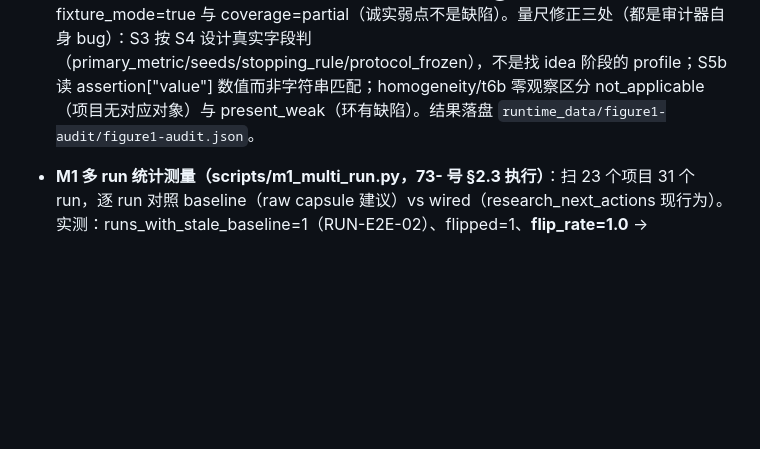
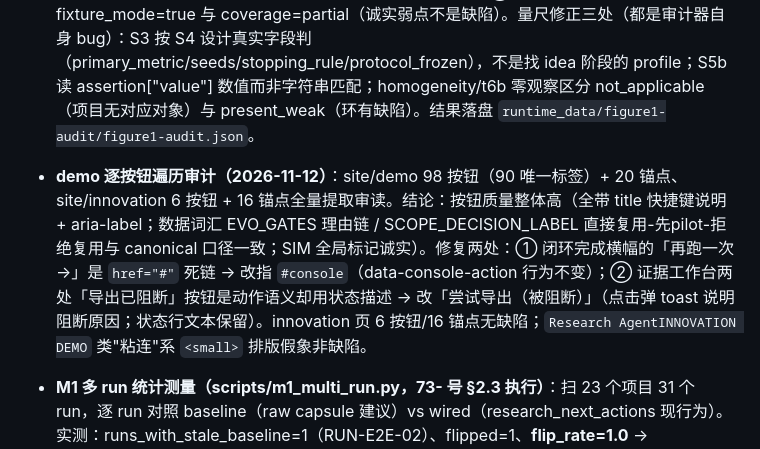
Before and after one commit to Yangxc0414/research-agent, a Markdown page: docs/fact-baseline.md, the part around the change. Rendered like a GitHub page; blank space fills up the shorter version.

Commit message:
docs(ledger): demo 逐按钮遍历审计记录（98 按钮/20 锚点审读，2 处修复）

```diff
--- a/docs/fact-baseline.md
+++ b/docs/fact-baseline.md
@@ -26,6 +26,7 @@
 - **反馈回指消费 + 委托骨架（feedback 0.5.0 / idea 0.25.0 / integration 0.50.0 / waitpoints 0.2.0，2026-11-11，71-§5 步 4/5 推进）**：图① 后三环从「记录化」升级为「判定 → 下一步动作」。`feedback.generation_constraints` 读反馈账本的 generation_constraint 行，逐条重算主/辅来源 sha256（belief_revision 主绑 idea-review.json、辅绑 idea.json——评审或标题任一变化即失效），stale 默认拒绝入 stale 清单；idea 模块消费新鲜约束：t6b 把已执行否证条件携带进新候选 falsification、belief_revision 对「revise or drop」同名候选 shortlist 降权（`feedback_demoted`）、homogeneity 在 lens 塌缩时强制第二视角；`IdeaResult.feedback_constraints_applied` 把 provenance（loop_id/subject/source sha256/effect）写进 idea.json——证据链失效传播由此可下探到生成层。pipeline idea 阶段经 `project_root_for_run` 接线（emit `feedback_constraints`、stale 入 warnings）；waitpoints 增 `triage_notices`（程序快层相关性检查：无 scope/无匹配 = 默认拒绝带收据）+ `delegation-events-0.1` 追加式账本（wake_id 幂等）+ `pending_delegation_events`/`mark_delegation_acted`，下一次 run 消费并标 acted（图③ 01/06 回指，无常驻进程），`research_next_actions` 增 `kind=delegation_event`（含 task-less 分支）；CLI `waitpoint triage --project --owner --scope`。实测锚：tests/test_feedback、test_idea、test_waitpoints、test_pipeline 新增 13 项断言全绿（含 E2E：新鲜约束进 idea 生成、stale 拒绝、委托事件消费标 acted）；无约束/全环关闭逐字节不变。诚实边界：约束只影响候选生成，不改写受门禁产物、不跨人工门；ExecPort 三执行面统一抽象仍 roadmap；M2 跨任务与 M1 多 run 统计测量按 73- 延后。
 
 - **图① 有效性审计（2026-11-11，`scripts/figure1_effectiveness_audit.py`，实测口径）**：对 RUN-E2E-02（autopilot 闭环产物）逐模块测读数，**14 effective / 2 not_applicable / 0 present_weak / 0 absent**——图① 核心模块零缺失。关键实测读数：① S5b 最差种子下限断言**复算成立**（重算 metrics_by_seed 最小值 0.9111111… 与断言 value=0.9111 精确一致，非口号是数值约束）；② **反馈环 B 篡改实测**：干净副本 lineage verify=clean，篡改副本（改 claim statement）被检出 5 个 stale 节点 + 1 changed + requires_resign + export_allowed=false——失效传播实测成立，不是设计叙述；③ S7 成稿只引用已签 claim（cites_signed_claim=true）且 submission_ready=false；④ S1 如实保留 fixture_mode=true 与 coverage=partial（诚实弱点不是缺陷）。量尺修正三处（都是审计器自身 bug）：S3 按 S4 设计真实字段判（primary_metric/seeds/stopping_rule/protocol_frozen），不是找 idea 阶段的 profile；S5b 读 assertion["value"] 数值而非字符串匹配；homogeneity/t6b 零观察区分 not_applicable（项目无对应对象）与 present_weak（环有缺陷）。结果落盘 `runtime_data/figure1-audit/figure1-audit.json`。
+- **demo 逐按钮遍历审计（2026-11-12）**：site/demo 98 按钮（90 唯一标签）+ 20 锚点、site/innovation 6 按钮 + 16 锚点全量提取审读。结论：按钮质量整体高（全带 title 快捷键说明 + aria-label；数据词汇 EVO_GATES 理由链 / SCOPE_DECISION_LABEL 直接复用-先pilot-拒绝复用与 canonical 口径一致；SIM 全局标记诚实）。修复两处：① 闭环完成横幅的「再跑一次 →」是 `href="#"` 死链 → 改指 `#console`（data-console-action 行为不变）；② 证据工作台两处「导出已阻断」按钮是动作语义却用状态描述 → 改「尝试导出（被阻断）」（点击弹 toast 说明阻断原因；状态行文本保留）。innovation 页 6 按钮/16 锚点无缺陷；`Research AgentINNOVATION DEMO` 类"粘连"系 `<small>` 排版假象非缺陷。
 
 - **M1 多 run 统计测量（scripts/m1_multi_run.py，73- 号 §2.3 执行）**：扫 23 个项目 31 个 run，逐 run 对照 baseline（raw capsule 建议）vs wired（research_next_actions 现行为）。实测：runs_with_stale_baseline=1（RUN-E2E-02）、flipped=1、**flip_rate=1.0** → verdict=supported；verdict_action_coverage=0.645（无 claim/closure 可判定的 run 无 verdict 动作，诚实）。诚实边界：stale 基线样本 n=1（唯一 autopilot 代签 run），flip_rate=1.0 是精确但单薄——要变成统计结论需要更多代签 run（预注册判据不变：出现未翻转即 not_supported）。落盘 `runtime_data/m1-multi/result.json`。
 - **mandate 0.3.0 读时重算**：capsule 触发消费升级（与 research_status 第三轮对齐）——逐 run `build_loop_capsule` 从产物重算 blockers/next_actions（产物为准），快照只在重算失败时兜底（runs 行带 capsule_source=recomputed/snapshot_fallback 溯源、失败显式触发 CAPSULE_RECOMPUTE_FAILED）；总线交叉核验降为兜底路径的第二道保险；快照损坏不再产生 INVALID_RUN_CAPSULE（重算不读快照）。实测 E2E：两 run 均 recomputed、RUN-E2E-02 触发中 CLOSURE_UNSIGNED 消失（剩 WRITING_AUDIT_BLOCKED/FIXTURE_ONLY 诚实读数）。测试重写到新语义 11 项（快照伪造 blockers 不再直达、缺失产物不是 pass 的直接体现）。
```
